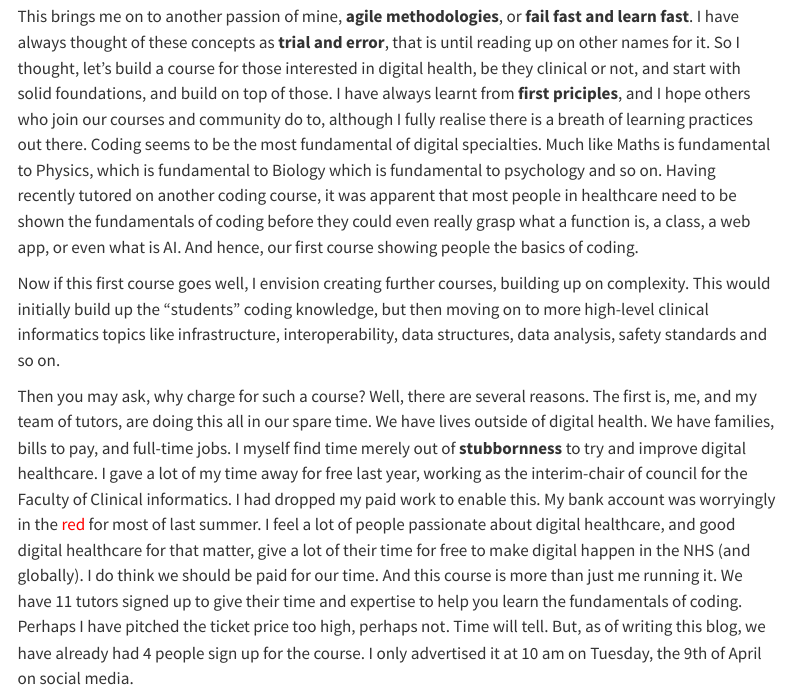
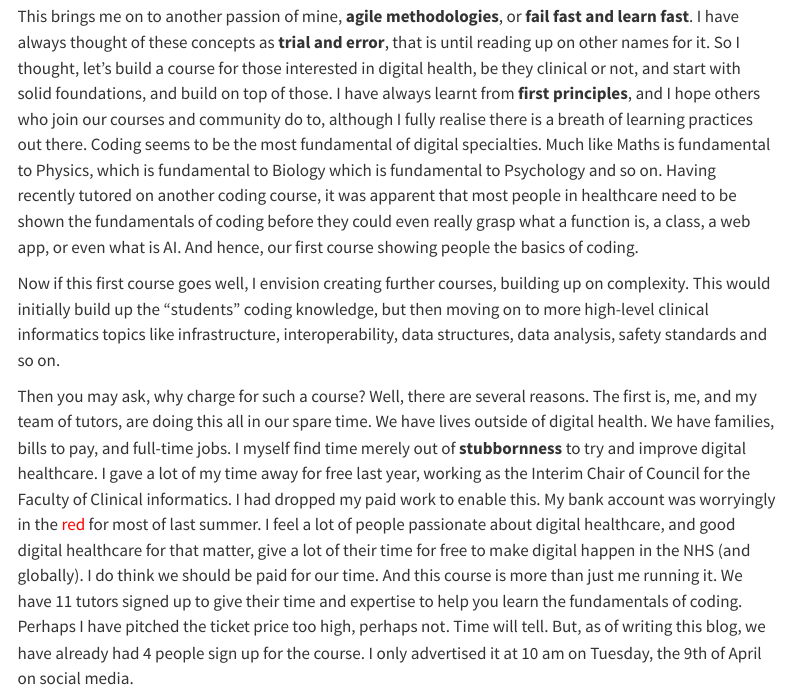
Before and after one commit to letsdodigital/letsdodigital.github.io, a Quarto document (posts/2024-04-10-why-a-coding-course-and-why-now/index.qmd): the page in a window 1100 px wide, from 1760 px down. Rendered offline with R 4.5, knitr and Pandoc in place of Quarto, with nearby package versions; menus at the side of the page are left out.

Commit message:
Update course blog post with agile methodologies and fix typos

```diff
--- a/posts/2024-04-10-why-a-coding-course-and-why-now/index.qmd
+++ b/posts/2024-04-10-why-a-coding-course-and-why-now/index.qmd
@@ -49,10 +49,10 @@ Someone asked me yesterday, why start with such a basic coding course, why start
 
 I recently watched a YouTube video on a [Dungeons and Dragons game](https://www.youtube.com/watch?v=nJ-ehbVQYxI) (D&D) which has been going on for 40 years. The dungeon master said something very interesting. He said he had kept long-term relationships going by this D&D game. He said that the D&D game was the "plank" to help people meet up and keep the relationships going. This "plank" was what kept his community together. I wish to recreate the same with the **Let's Do Digital** community.
 
-This brings me on to another passion of mine, **agile methodologies**, or **fail fast and learn fast**. I have always thought of these concepts as **trial and error**, that is until reading up on other names for it. So I thought, let's build a course for those interested in digital health, be they clinical or not, and start with solid foundations, and build on top of those. I have always learnt from **first priciples**, and I hope others who join our courses and community do to, although I fully realise there is a breath of learning practices out there. Coding seems to be the most fundamental of digital specialties. Much like Maths is fundamental to Physics, which is fundamental to Biology which is fundamental to psychology and so on. Having recently tutored on another coding course, it was apparent that most people in healthcare need to be shown the fundamentals of coding before they could even really grasp what a function is, a class, a web app, or even what is AI. And hence, our first course showing people the basics of coding.
+This brings me on to another passion of mine, **agile methodologies**, or **fail fast and learn fast**. I have always thought of these concepts as **trial and error**, that is until reading up on other names for it. So I thought, let's build a course for those interested in digital health, be they clinical or not, and start with solid foundations, and build on top of those. I have always learnt from **first principles**, and I hope others who join our courses and community do to, although I fully realise there is a breath of learning practices out there. Coding seems to be the most fundamental of digital specialties. Much like Maths is fundamental to Physics, which is fundamental to Biology which is fundamental to Psychology and so on. Having recently tutored on another coding course, it was apparent that most people in healthcare need to be shown the fundamentals of coding before they could even really grasp what a function is, a class, a web app, or even what is AI. And hence, our first course showing people the basics of coding.
 
 Now if this first course goes well, I envision creating further courses, building up on complexity. This would initially build up the "students" coding knowledge, but then moving on to more high-level clinical informatics topics like infrastructure, interoperability, data structures, data analysis, safety standards and so on.
 
-Then you may ask, why charge for such a course? Well, there are several reasons. The first is, me, and my team of tutors, are doing this all in our spare time. We have lives outside of digital health. We have families, bills to pay, and full-time jobs. I myself find time merely out of **stubbornness** to try and improve digital healthcare. I gave a lot of my time away for free last year, working as the interim-chair of council for the Faculty of Clinical informatics. I had dropped my paid work to enable this. My bank account was worryingly in the <span style="color: red;">red</span> for most of last summer. I feel a lot of people passionate about digital healthcare, and good digital healthcare for that matter, give a lot of their time for free to make digital happen in the NHS (and globally). I do think we should be paid for our time. And this course is more than just me running it. We have 11 tutors signed up to give their time and expertise to help you learn the fundamentals of coding. Perhaps I have pitched the ticket price too high, perhaps not. Time will tell. But, as of writing this blog, we have already had 4 people sign up for the course. I only advertised it at 10 am on Tuesday, the 9th of April on social media.
+Then you may ask, why charge for such a course? Well, there are several reasons. The first is, me, and my team of tutors, are doing this all in our spare time. We have lives outside of digital health. We have families, bills to pay, and full-time jobs. I myself find time merely out of **stubbornness** to try and improve digital healthcare. I gave a lot of my time away for free last year, working as the Interim Chair of Council for the Faculty of Clinical informatics. I had dropped my paid work to enable this. My bank account was worryingly in the <span style="color: red;">red</span> for most of last summer. I feel a lot of people passionate about digital healthcare, and good digital healthcare for that matter, give a lot of their time for free to make digital happen in the NHS (and globally). I do think we should be paid for our time. And this course is more than just me running it. We have 11 tutors signed up to give their time and expertise to help you learn the fundamentals of coding. Perhaps I have pitched the ticket price too high, perhaps not. Time will tell. But, as of writing this blog, we have already had 4 people sign up for the course. I only advertised it at 10 am on Tuesday, the 9th of April on social media.
 
 So, I guess what I am trying to say is this. I think we need a course to help people learn about all things digital and clinical. I think we should start it here. I am ready to take on the journey of creating such a course. Are you ready to be involved? If so please sign up [here](https://letsdodigital.org/tickets/programming-in-healthcare-module-1-June-2024.html).
```
